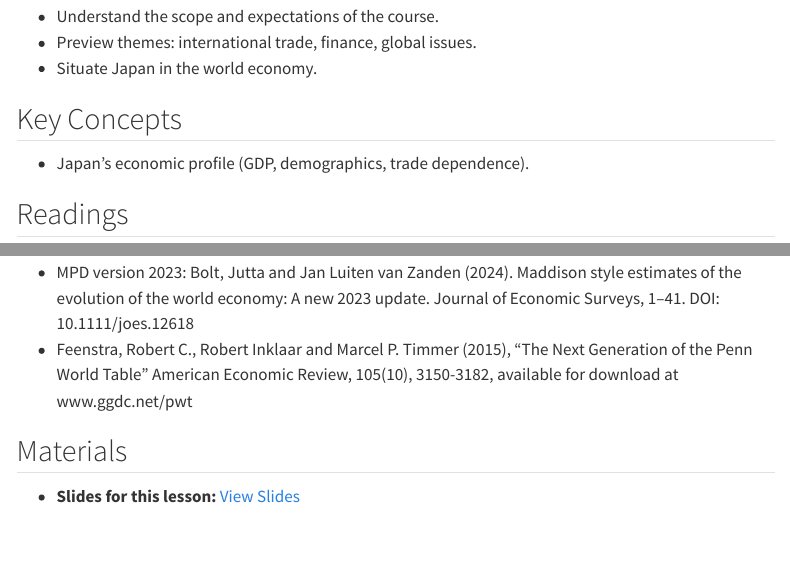
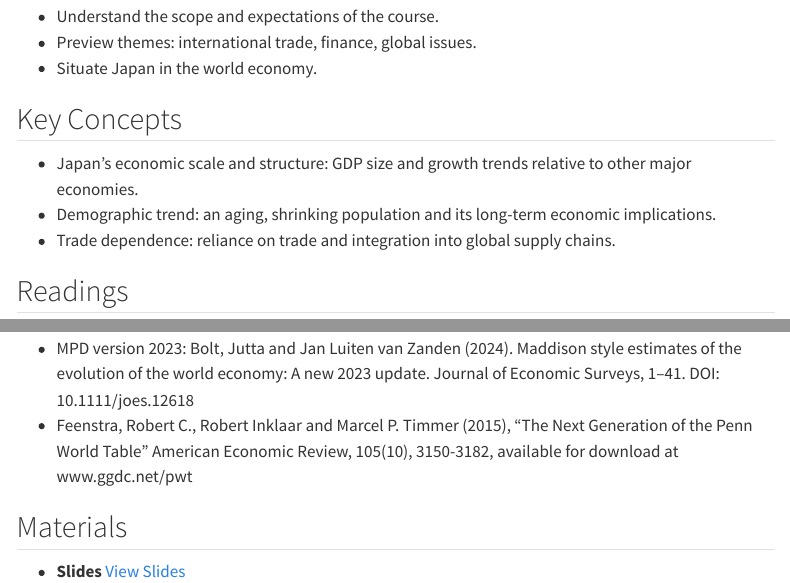
Before and after one commit to trang419/JWE-materials, a Quarto document (lessons/01_intro.qmd): the page in a window 1100 px wide, from 130 px down, and a second part further down, joined at a grey line. Rendered offline with R 4.5, knitr and Pandoc in place of Quarto, with nearby package versions; menus at the side of the page are left out.

Commit message:
revise intro lesson

```diff
--- a/lessons/01_intro.qmd
+++ b/lessons/01_intro.qmd
@@ -9,7 +9,9 @@ format: html
 - Situate Japan in the world economy.
 
 ## Key Concepts
-- Japan’s economic profile (GDP, demographics, trade dependence).
+- Japan's economic scale and structure: GDP size and growth trends relative to other major economies.
+- Demographic trend: an aging, shrinking population and its long-term economic implications.
+- Trade dependence: reliance on trade and integration into global supply chains.
 
 
 ## Readings
@@ -21,4 +23,4 @@ format: html
 
 
 ## Materials
-- **Slides for this lesson:** [View Slides](slides/01_intro.qmd)
+- **Slides** [View Slides](slides/01_intro.qmd)
```
